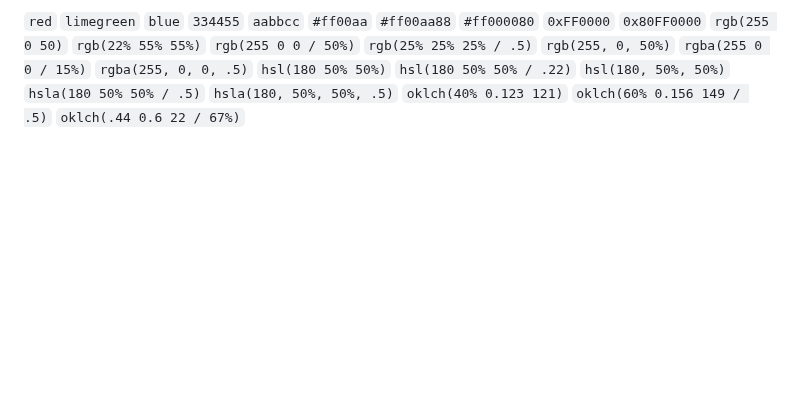
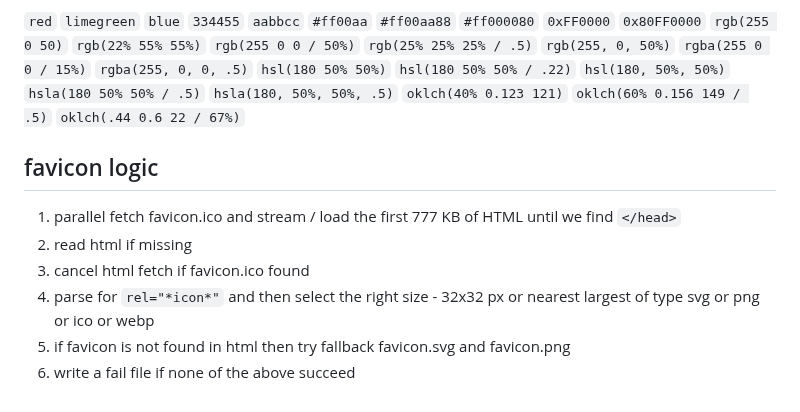
Before and after one commit to dcog989/Cliptoo, a Markdown page: Cliptoo Architecture.md, the part around the change. Drawn GitHub-style; blank space fills up the shorter version.

Commit message:
favicon logic

```diff
--- a/Cliptoo Architecture.md
+++ b/Cliptoo Architecture.md
@@ -65,3 +65,12 @@ Examples:
 `oklch(40% 0.123 121)`
 `oklch(60% 0.156 149 / .5)`
 `oklch(.44 0.6 22 / 67%)`
+
+## favicon logic
+
+1. parallel fetch favicon.ico and stream / load the first 777 KB of HTML until we find `</head>`
+2. read html <title> if missing
+3. cancel html fetch if favicon.ico found
+4. parse for `rel="*icon*"` and then select the right size - 32x32 px or nearest largest of type svg or png or ico or webp
+5. if favicon is not found in html then try fallback favicon.svg and favicon.png
+6. write a fail file if none of the above succeed
```
